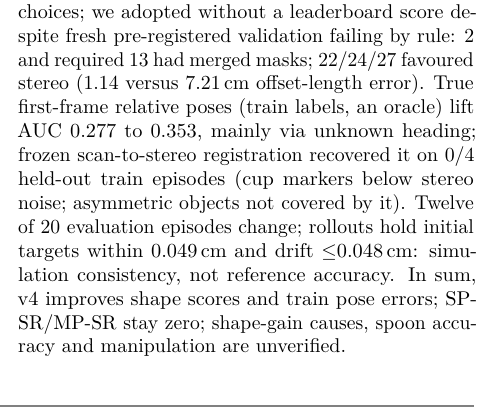
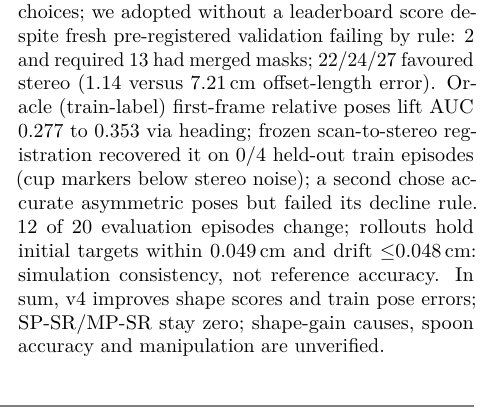
Before and after one commit to BDavid03/video2data, a LaTeX document (docs/report/track3/main.tex): part of one column of page 2 of 3, cut so that both start at the same text. Compiled offline with pdfLaTeX.

Commit message:
Abstract: one clause on the second (non-cup) registration: accurate asymmetric poses but failed its decline rule; closing sentence kept; references page without running header
Co-Authored-By: Claude Opus 5.5 <noreply@anthropic.com>

```diff
--- a/docs/report/track3/main.tex
+++ b/docs/report/track3/main.tex
@@ -195,11 +195,12 @@ direction errors and unchanged AUC despite lower RPE/MPPE. First-frame train
 errors informed choices; we adopted without a leaderboard score despite
 fresh pre-registered validation failing by rule: 2 and required 13 had
 merged masks; 22/24/27 favoured stereo (1.14 versus 7.21\,cm offset-length error).
-True first-frame relative poses (train labels, an oracle) lift AUC
-0.277 to 0.353, mainly via unknown heading; frozen scan-to-stereo
+Oracle (train-label) first-frame relative poses lift AUC
+0.277 to 0.353 via heading; frozen scan-to-stereo
 registration recovered it on 0/4 held-out train episodes (cup markers
-below stereo noise; asymmetric objects not covered by it).
-Twelve of 20 evaluation episodes change; rollouts hold
+below stereo noise); a second chose accurate asymmetric poses but
+failed its decline rule.
+12 of 20 evaluation episodes change; rollouts hold
 initial targets within 0.049\,cm and drift $\leq$0.048\,cm:
 simulation consistency, not reference accuracy.
 In sum, v4 improves shape scores and train pose errors; SP-SR/MP-SR stay
```
Also changed, not shown: docs/report/track3/main.tex (1 more changed lines).
